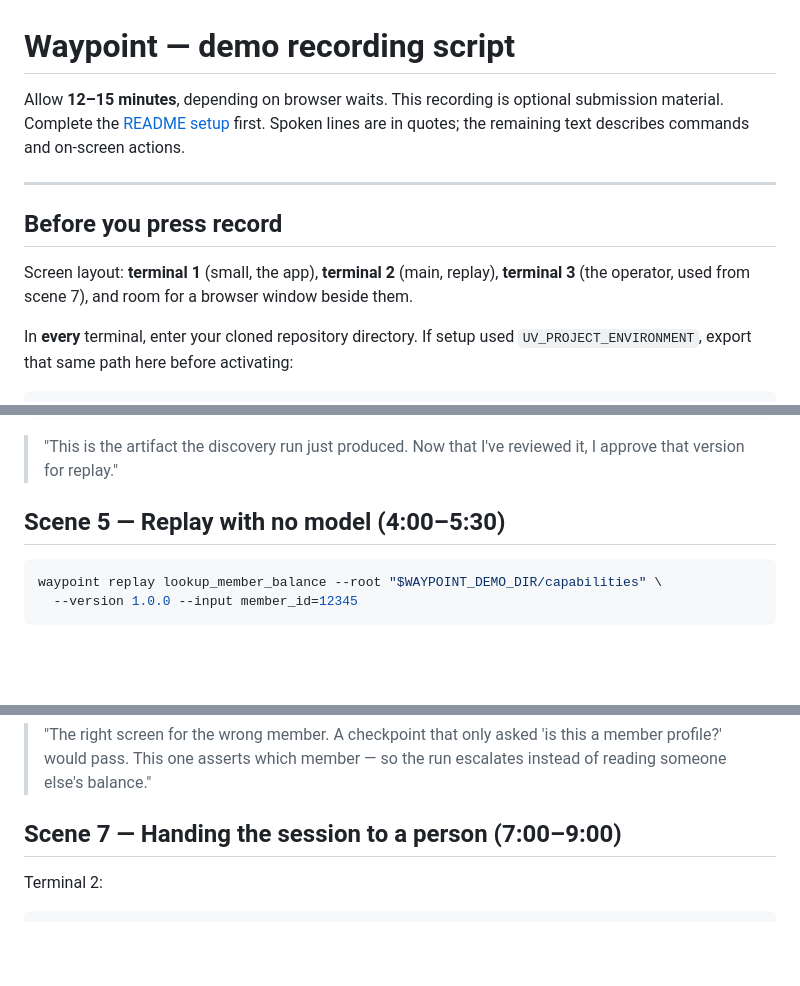
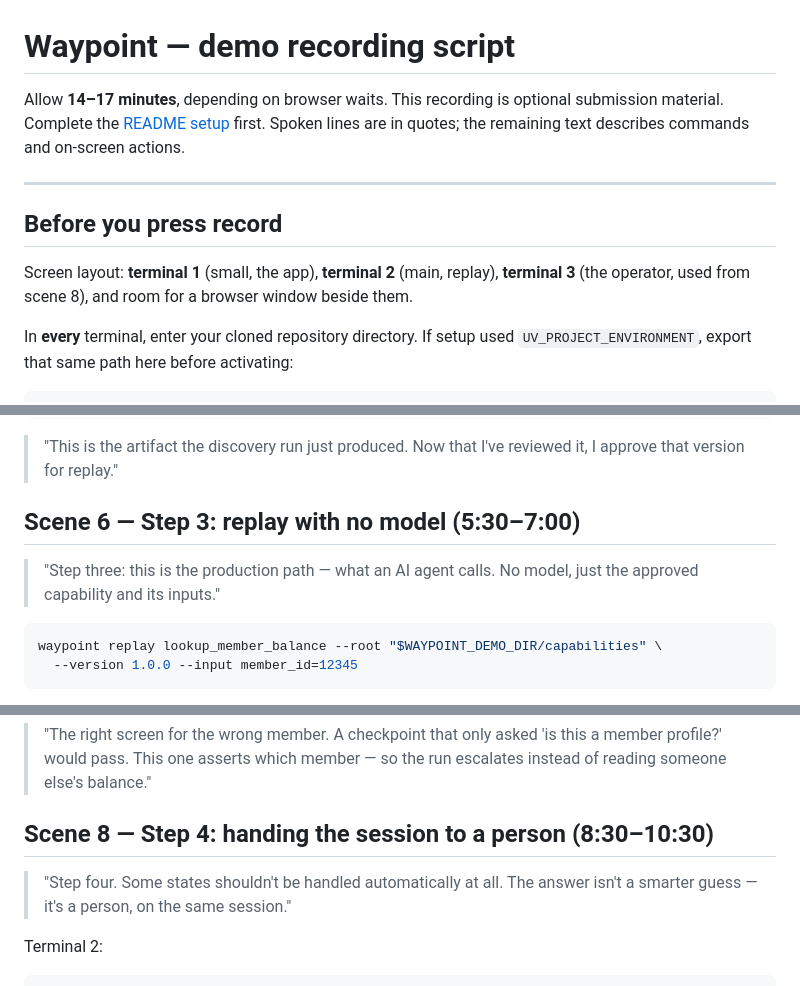
Before and after one commit to Susilkessav/Waypoint, a Markdown page: docs/demo-script.md, 3 parts joined by grey strips. Rendered like a GitHub page; blank space fills up the shorter version.

````diff
--- a/docs/demo-script.md
+++ b/docs/demo-script.md
@@ -1,6 +1,6 @@
 # Waypoint — demo recording script
 
-Allow **12–15 minutes**, depending on browser waits. This recording is optional submission
+Allow **14–17 minutes**, depending on browser waits. This recording is optional submission
 material. Complete the [README setup](../README.md#setup) first. Spoken lines are in quotes;
 the remaining text describes commands and on-screen actions.
 
@@ -9,7 +9,7 @@ the remaining text describes commands and on-screen actions.
 ## Before you press record
 
 Screen layout: **terminal 1** (small, the app), **terminal 2** (main, replay), **terminal 3**
-(the operator, used from scene 7), and room for a browser window beside them.
+(the operator, used from scene 8), and room for a browser window beside them.
 
 In **every** terminal, enter your cloned repository directory. If setup used
 `UV_PROJECT_ENVIRONMENT`, export that same path here before activating:
@@ -132,7 +194,10 @@ waypoint approve lookup_member_balance --root "$WAYPOINT_DEMO_DIR/capabilities"
 > "This is the artifact the discovery run just produced. Now that I've reviewed it, I approve
 > that version for replay."
 
-## Scene 5 — Replay with no model (4:00–5:30)
+## Scene 6 — Step 3: replay with no model (5:30–7:00)
+
+> "Step three: this is the production path — what an AI agent calls. No model, just the
+> approved capability and its inputs."
 
 ```bash
 waypoint replay lookup_member_balance --root "$WAYPOINT_DEMO_DIR/capabilities" \
@@ -187,7 +256,10 @@ waypoint replay lookup_member_balance --version 1.2.0 --input member_id=12345 --
 > would pass. This one asserts which member — so the run escalates instead of reading someone
 > else's balance."
 
-## Scene 7 — Handing the session to a person (7:00–9:00)
+## Scene 8 — Step 4: handing the session to a person (8:30–10:30)
+
+> "Step four. Some states shouldn't be handled automatically at all. The answer isn't a
+> smarter guess — it's a person, on the same session."
 
 Terminal 2:
 
````
Also changed, not shown: other parts of docs/demo-script.md (+99 -18 lines).
